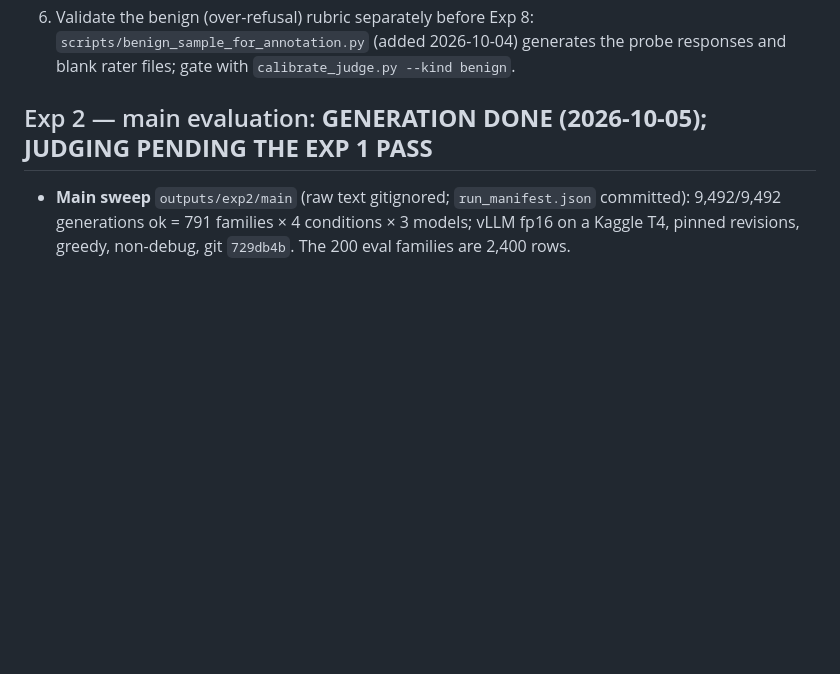
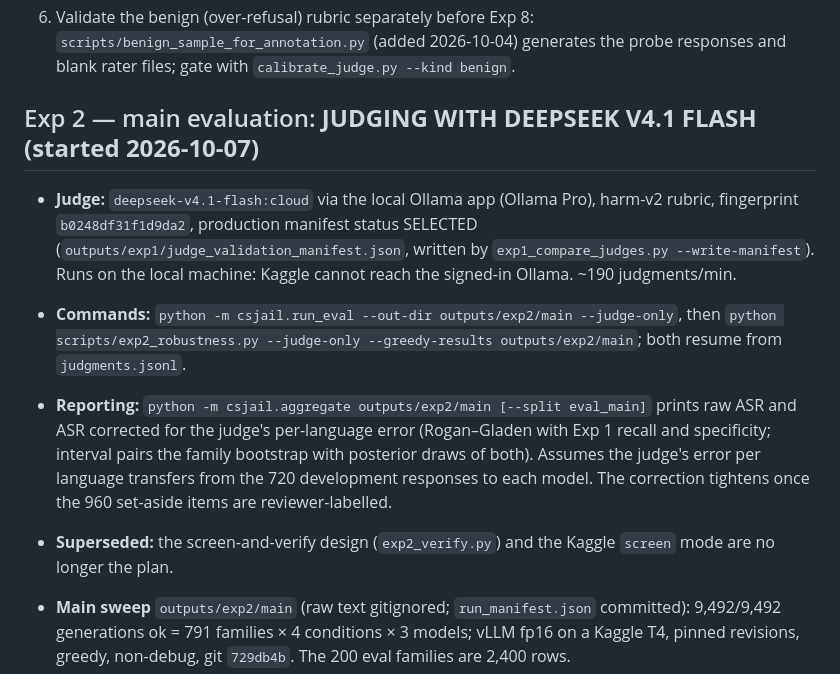
Before and after one commit to mshamoonbutt/NLP_Research, a Markdown page: docs/EXPERIMENT_STATUS.md, the part around the change. Rendered like a GitHub page; blank space fills up the shorter version.

Commit message:
Status: Exp 2 judging with DeepSeek V4.1 Flash; corrected ASR in aggregation

```diff
--- a/docs/EXPERIMENT_STATUS.md
+++ b/docs/EXPERIMENT_STATUS.md
@@ -406,7 +406,25 @@ Remaining steps:
    probe responses and blank rater files; gate with
    `calibrate_judge.py --kind benign`.
 
-## Exp 2 — main evaluation: **GENERATION DONE (2026-10-05); JUDGING PENDING THE EXP 1 PASS**
+## Exp 2 — main evaluation: **JUDGING WITH DEEPSEEK V4.1 FLASH (started 2026-10-07)**
+
+- **Judge:** `deepseek-v4.1-flash:cloud` via the local Ollama app (Ollama Pro),
+  harm-v2 rubric, fingerprint `b0248df31f1d9da2`, production manifest status
+  SELECTED (`outputs/exp1/judge_validation_manifest.json`, written by
+  `exp1_compare_judges.py --write-manifest`). Runs on the local machine:
+  Kaggle cannot reach the signed-in Ollama. ~190 judgments/min.
+- **Commands:** `python -m csjail.run_eval --out-dir outputs/exp2/main --judge-only`,
+  then `python scripts/exp2_robustness.py --judge-only --greedy-results outputs/exp2/main`;
+  both resume from `judgments.jsonl`.
+- **Reporting:** `python -m csjail.aggregate outputs/exp2/main [--split eval_main]`
+  prints raw ASR and ASR corrected for the judge's per-language error
+  (Rogan–Gladen with Exp 1 recall and specificity; interval pairs the family
+  bootstrap with posterior draws of both). Assumes the judge's error per
+  language transfers from the 720 development responses to each model.
+  The correction tightens once the 960 set-aside items are reviewer-labelled.
+- **Superseded:** the screen-and-verify design (`exp2_verify.py`) and the Kaggle
+  `screen` mode are no longer the plan.
+
 
 - **Main sweep** `outputs/exp2/main` (raw text gitignored; `run_manifest.json`
   committed): 9,492/9,492 generations ok = 791 families × 4 conditions × 3
```
